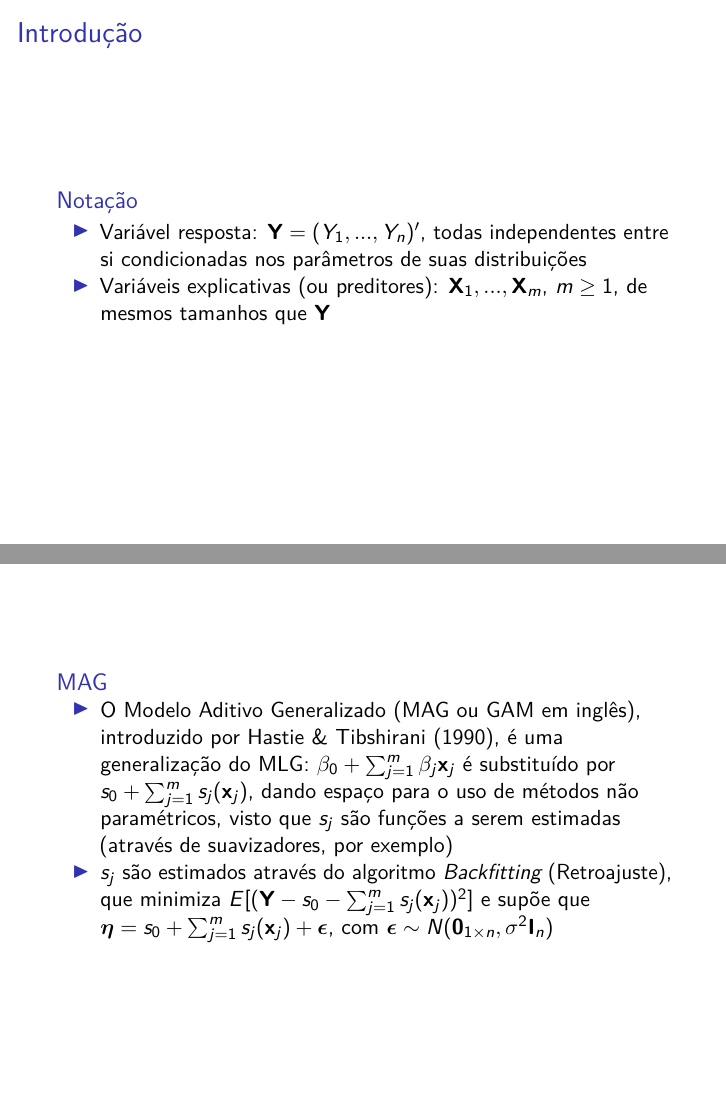
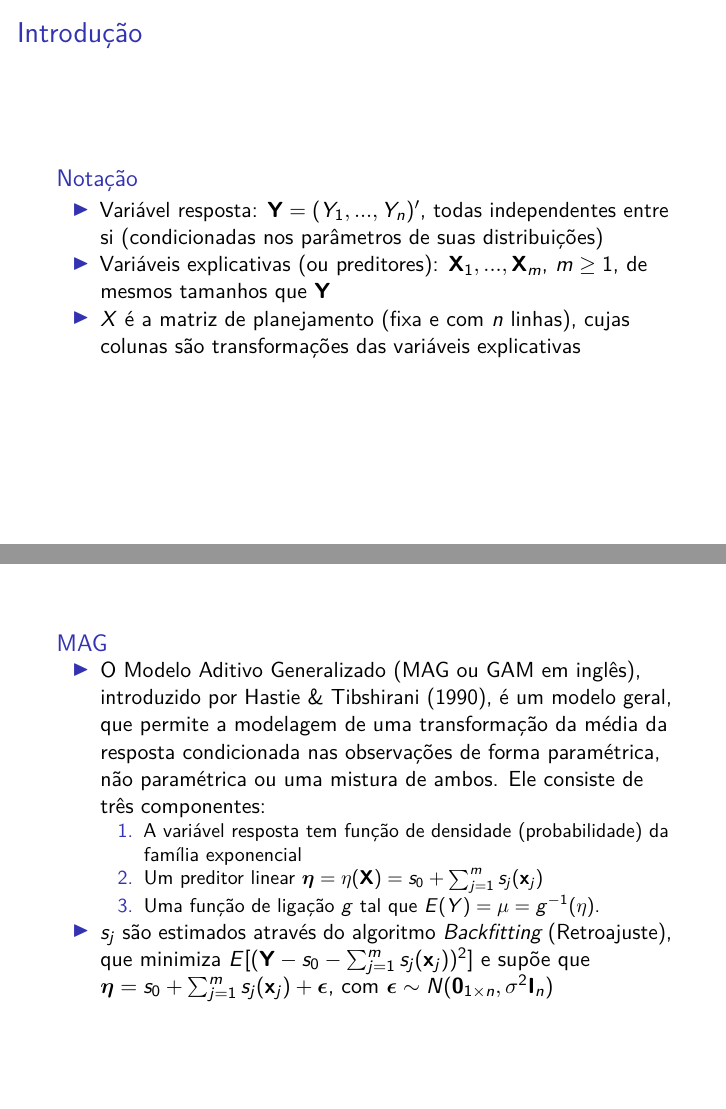
Before and after one commit to victordalla/GAMLSS_ME613, an R Markdown document (presentation.Rmd): pages 2 and 5 of 10, joined at a grey line. Rendered offline with R 4.5, knitr and Pandoc, then LaTeX, with nearby package versions.

Commit message:
theoretic text was made more concise

```diff
--- a/presentation.Rmd
+++ b/presentation.Rmd
@@ -43,8 +43,9 @@ options(
 
 ## Notação
 
-- Variável resposta: $\mathbf{Y} = (Y_1, ..., Y_n)'$, todas independentes entre si condicionadas nos parâmetros de suas distribuições
+- Variável resposta: $\mathbf{Y} = (Y_1, ..., Y_n)'$, todas independentes entre si (condicionadas nos parâmetros de suas distribuições)
 - Variáveis explicativas (ou preditores): $\mathbf{X}_1, ..., \mathbf{X}_m$, $m \ge 1$, de mesmos tamanhos que $\mathbf{Y}$
+- $X$ é a matriz de planejamento (fixa e com $n$ linhas), cujas colunas são transformações das variáveis explicativas
 
 ---
 
@@ -80,7 +81,11 @@ O Modelo Linear Generalizado (MLG ou GLM em inglês), introduzido por Nelder & W
 
 ## MAG
 
-- O Modelo Aditivo Generalizado (MAG ou GAM em inglês), introduzido por Hastie & Tibshirani (1990), é uma generalização do MLG: $\beta_0 +  \sum_{j=1}^{m} \beta_j \mathbf{x}_j$ é substituído por $s_0 + \sum_{j=1}^{m} s_j(\mathbf{x}_j)$, dando espaço para o uso de métodos não paramétricos, visto que $s_j$ são funções a serem estimadas (através de suavizadores, por exemplo)
+- O Modelo Aditivo Generalizado (MAG ou GAM em inglês), introduzido por Hastie & Tibshirani (1990), é um modelo geral, que permite a modelagem de uma transformação da média da resposta condicionada nas observações de forma paramétrica, não paramétrica ou uma mistura de ambos. Ele consiste de três componentes:
+
+  1. A variável resposta tem função de densidade (probabilidade) da família exponencial
+  2. Um preditor linear $\boldsymbol{\eta} = \eta(\mathbf{X}) = s_0 + \sum_{j=1}^{m} s_j(\mathbf{x}_j)$
+  3. Uma função de ligação $g$ tal que $E(Y) = \mu = g^{-1}(\eta)$.
 
 - $s_j$ são estimados através do algoritmo *Backfitting* (Retroajuste), que minimiza $E[(\mathbf{Y} - s_0 - \sum_{j=1}^{m} s_j(\mathbf{x}_j))^2]$ e supõe que $\boldsymbol{\eta} = s_0 + \sum_{j=1}^{m} s_j(\mathbf{x}_j) + \boldsymbol{\epsilon}$, com $\boldsymbol{\epsilon} \sim N(\mathbf{0}_{1 \times n}, \sigma^2 \mathbf{I}_n)$
 
```
Also changed, not shown: presentation.Rmd (4 more changed lines).
